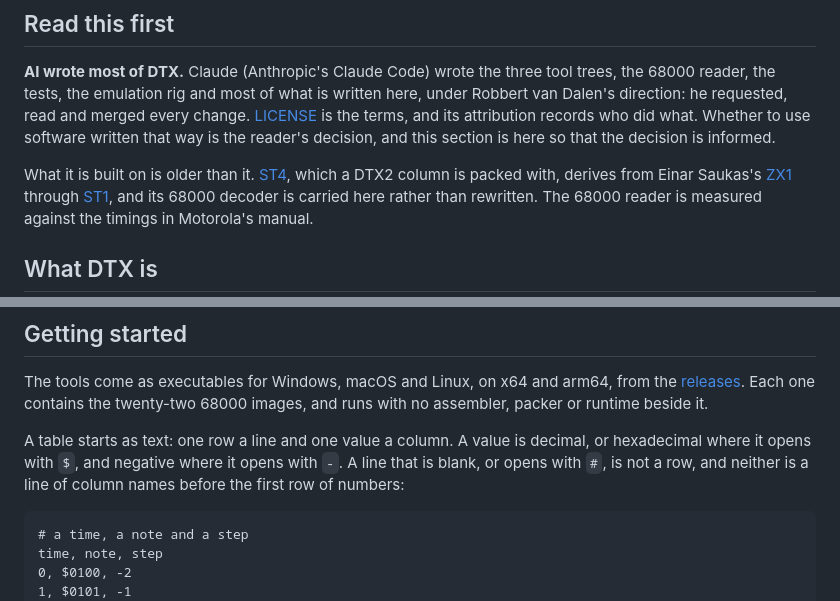
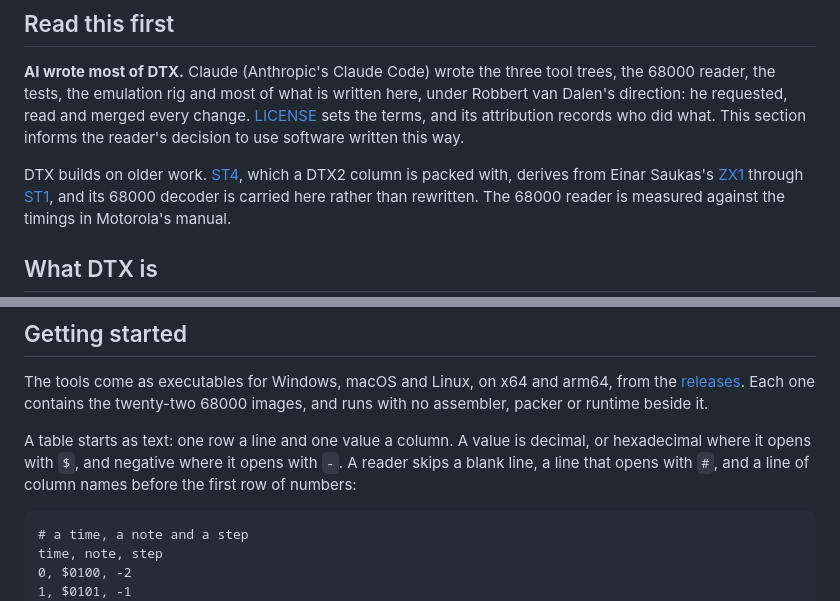
Before and after one commit to odipar/DTX, a Markdown page: README.md, 2 parts joined by grey strips. Drawn GitHub-style.

Commit message:
README.md opens as YMXR's and ST4's do, and reads what a reader skips (#133)
"Read this first" closes on one sentence of what the section is for,
and "DTX builds on older work", as the other READMEs of the family
read. The text a table starts as lists the lines a reader skips,
where it read what is not a row, and the licence paragraph is wrapped
whole.

Co-authored-by: Claude Opus 5.5 <noreply@anthropic.com>

````diff
--- a/README.md
+++ b/README.md
@@ -5,11 +5,11 @@
 **AI wrote most of DTX.** Claude (Anthropic's Claude Code) wrote the three
 tool trees, the 68000 reader, the tests, the emulation rig and most of what is
 written here, under Robbert van Dalen's direction: he requested, read and
-merged every change. [LICENSE](LICENSE) is the terms, and its attribution
-records who did what. Whether to use software written that way is the reader's
-decision, and this section is here so that the decision is informed.
+merged every change. [LICENSE](LICENSE) sets the terms, and its attribution
+records who did what. This section informs the reader's decision to use
+software written this way.
 
-What it is built on is older than it. [ST4](https://github.com/odipar/ST4),
+DTX builds on older work. [ST4](https://github.com/odipar/ST4),
 which a DTX2 column is packed with, derives from Einar Saukas's
 [ZX1](https://github.com/einar-saukas/ZX1) through
 [ST1](https://github.com/odipar/ST1), and its 68000 decoder is carried here
@@ -40,8 +40,8 @@ packer or runtime beside it.
 
 A table starts as text: one row a line and one value a column. A value is
 decimal, or hexadecimal where it opens with `$`, and negative where it
-opens with `-`. A line that is blank, or opens with `#`, is not a row, and
-neither is a line of column names before the first row of numbers:
+opens with `-`. A reader skips a blank line, a line that opens with `#`,
+and a line of column names before the first row of numbers:
 
 ```
 # a time, a note and a step
````
Also changed, not shown: other parts of README.md (+2 -2 lines).
